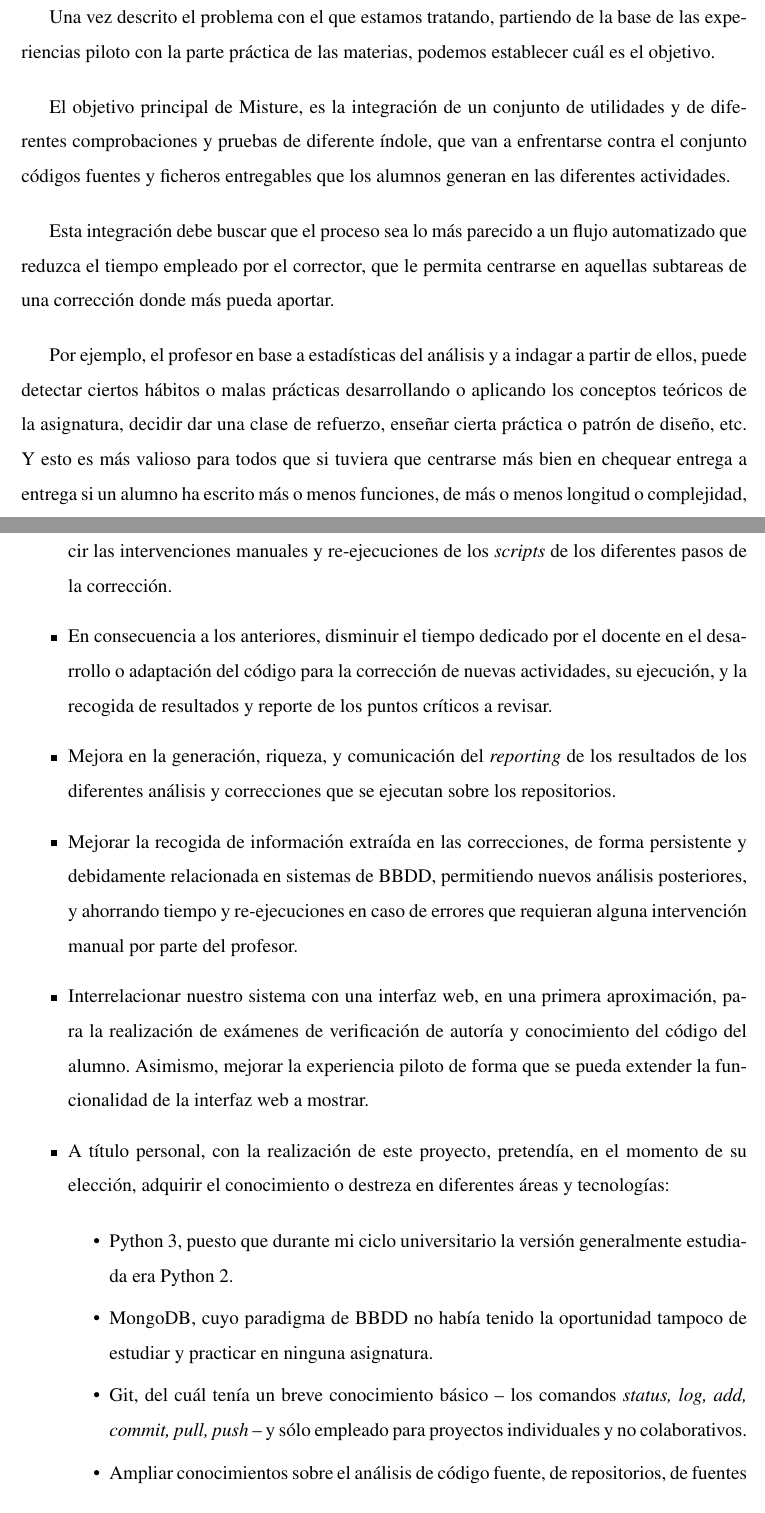
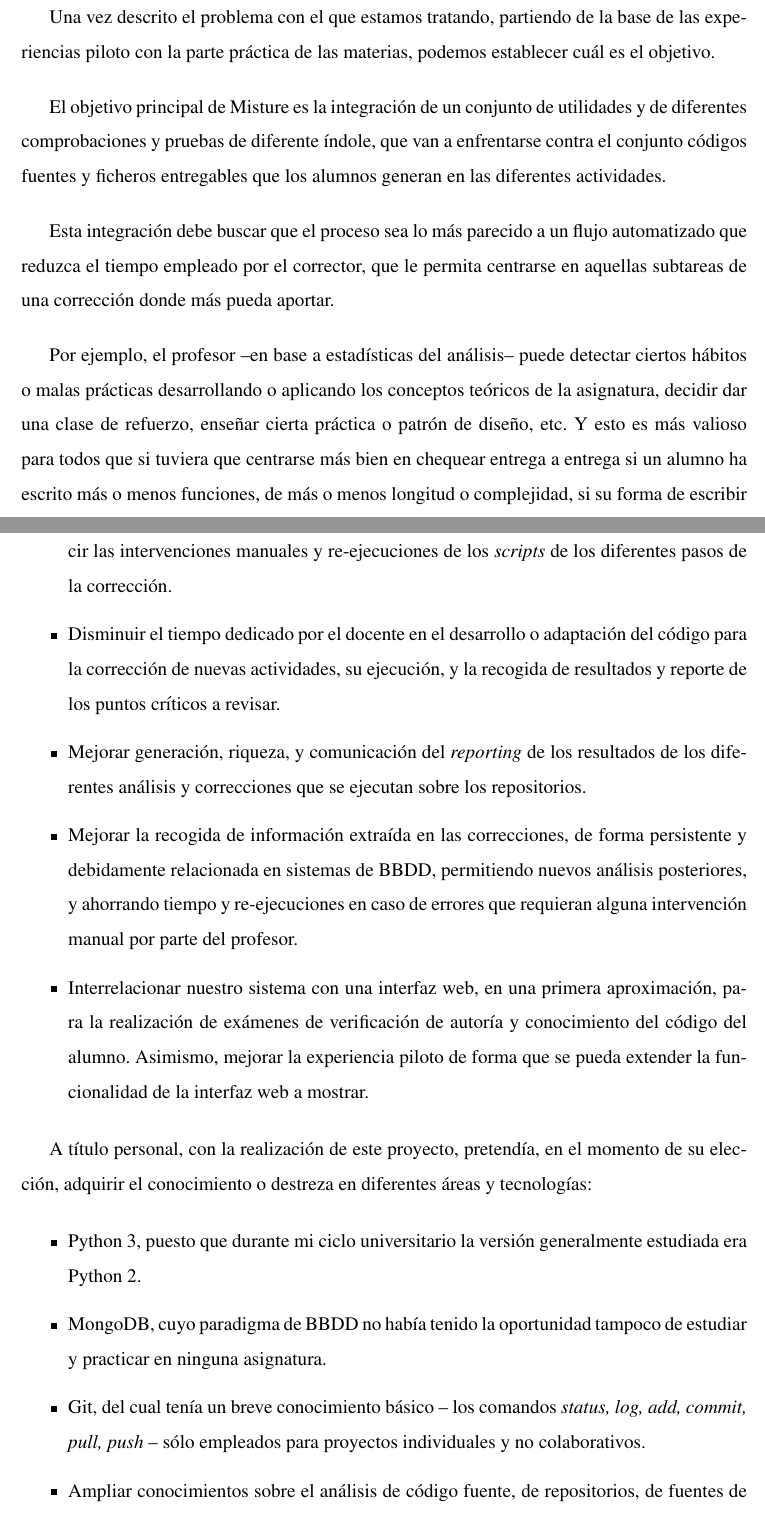
Before and after one commit to carlos-gs/PFC_MEMORIA, a LaTeX book (memoria_def.tex, which reads objetivos.tex): two parts of pages 33 and 35 of 94, joined at a grey line, cut so that both start at the same text. Compiled offline with pdfLaTeX.

Commit message:
Correcciones menores

```diff
--- a/objetivos.tex
+++ b/objetivos.tex
@@ -200,13 +200,13 @@ Una vez estudiado todo el escenario de nuestro problema y la funcionalidad semia
 Una vez descrito el problema con el que estamos tratando, partiendo de la base de las experiencias piloto con la parte práctica de las materias, podemos establecer cuál es el objetivo.
 
 
-El objetivo principal de Misture, es la integración de un conjunto de utilidades y de diferentes comprobaciones y pruebas de diferente índole, que van a enfrentarse contra el conjunto códigos fuentes y ficheros entregables que los alumnos generan en las diferentes actividades.
+El objetivo principal de Misture es la integración de un conjunto de utilidades y de diferentes comprobaciones y pruebas de diferente índole, que van a enfrentarse contra el conjunto códigos fuentes y ficheros entregables que los alumnos generan en las diferentes actividades.
 
 
 Esta integración debe buscar que el proceso sea lo más parecido a un flujo automatizado que reduzca el tiempo empleado por el corrector, que le permita centrarse en aquellas subtareas de una corrección donde más pueda aportar.
 
 
-Por ejemplo, el profesor en base a estadísticas del análisis y a indagar a partir de ellos, puede detectar ciertos hábitos o malas prácticas desarrollando o aplicando los conceptos teóricos de la asignatura, decidir dar una clase de refuerzo, enseñar cierta práctica o patrón de diseño, etc. Y esto es más valioso para todos que si tuviera que centrarse más bien en chequear entrega a entrega si un alumno ha escrito más o menos funciones, de más o menos longitud o complejidad, si su forma de escribir código es poco clara, etc.
+Por ejemplo, el profesor --en base a estadísticas del análisis-- puede detectar ciertos hábitos o malas prácticas desarrollando o aplicando los conceptos teóricos de la asignatura, decidir dar una clase de refuerzo, enseñar cierta práctica o patrón de diseño, etc. Y esto es más valioso para todos que si tuviera que centrarse más bien en chequear entrega a entrega si un alumno ha escrito más o menos funciones, de más o menos longitud o complejidad, si su forma de escribir código es poco clara, etc.
 
 
 Asimismo, el objetivo incluye un tratamiento más organizado de la información extraída, por ejemplo en BBDD, y la posibilidad de poder ofrecer un reporte más rico, sencillo, y fácil de ampliar o modificar frente al tratamiento que ofrecen los ficheros de texto, que contienen las salidas heterogéneas de las diferentes utilidades y pruebas.
@@ -232,23 +232,23 @@ Aunque ya definidos los requisitos funcionales generales que exige el problema,
 
 Este objetivo puede en muchos casos añadir complejidad a la resolución de nuestros propósitos. Pero la detección y rectificación automatizada de estos redundaría en reducir las intervenciones manuales y re-ejecuciones de los \textit{scripts} de los diferentes pasos de la corrección.
 
-\item En consecuencia a los anteriores, disminuir el tiempo dedicado por el docente en el desarrollo o adaptación del código para la corrección de nuevas actividades, su ejecución, y la recogida de resultados y reporte de los puntos críticos a revisar.
+\item Disminuir el tiempo dedicado por el docente en el desarrollo o adaptación del código para la corrección de nuevas actividades, su ejecución, y la recogida de resultados y reporte de los puntos críticos a revisar.
 
-\item Mejora en la generación, riqueza, y comunicación del \textit{reporting} de los resultados de los diferentes análisis y correcciones que se ejecutan sobre los repositorios.
+\item Mejorar generación, riqueza, y comunicación del \textit{reporting} de los resultados de los diferentes análisis y correcciones que se ejecutan sobre los repositorios.
 
 \item Mejorar la recogida de información extraída en las correcciones, de forma persistente y debidamente relacionada en sistemas de BBDD, permitiendo nuevos análisis posteriores, y ahorrando tiempo y re-ejecuciones en caso de errores que requieran alguna intervención manual por parte del profesor.
 
 \item Interrelacionar nuestro sistema con una interfaz web, en una primera aproximación, para la realización de exámenes de verificación de autoría y conocimiento del código del alumno. Asimismo, mejorar la experiencia piloto de forma que se pueda extender la funcionalidad de la interfaz web a mostrar.
+\end{itemize}
 
-\item A título personal, con la realización de este proyecto, pretendía, en el momento de su elección, adquirir el conocimiento o destreza en diferentes áreas y tecnologías:
+A título personal, con la realización de este proyecto, pretendía, en el momento de su elección, adquirir el conocimiento o destreza en diferentes áreas y tecnologías:
 
 \begin{itemize}
 \item Python 3, puesto que durante mi ciclo universitario la versión generalmente estudiada era Python 2.
 
 \item MongoDB, cuyo paradigma de BBDD no había tenido la oportunidad tampoco de estudiar y practicar en ninguna asignatura.
 
-\item Git, del cuál tenía un breve conocimiento básico – los comandos \textit{status, log, add, commit, pull, push} – y sólo empleado para proyectos individuales y no colaborativos.
+\item Git, del cual tenía un breve conocimiento básico – los comandos \textit{status, log, add, commit, pull, push} – sólo empleados para proyectos individuales y no colaborativos.
 
 \item Ampliar conocimientos sobre el análisis de código fuente, de repositorios, de fuentes de información heterogéneas.
 \end{itemize}
-\end{itemize}
```
Also changed, not shown: objetivos.tex (22 more changed lines).
